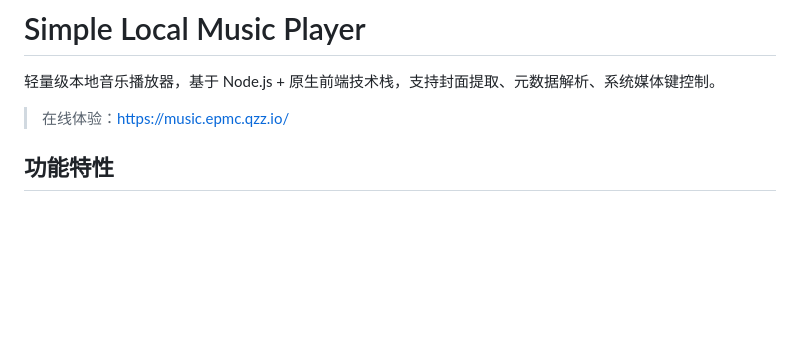
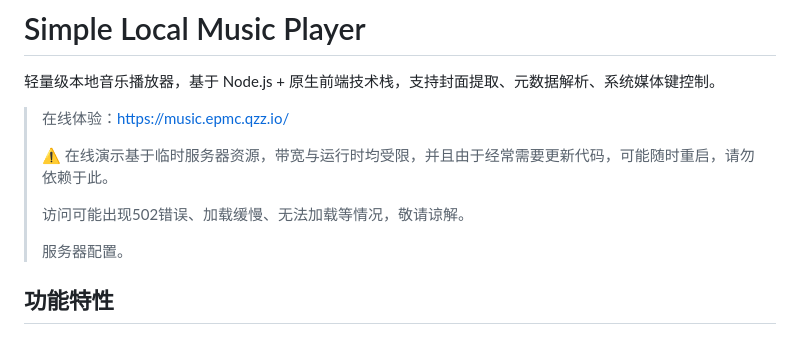
Before and after one commit to EndlessPixel/simple-local-music-player, a Markdown page: README.md, the part around the change. Drawn GitHub-style; blank space fills up the shorter version.

Commit message:
docs: 添加在线演示服务器限制说明

```diff
--- a/README.md
+++ b/README.md
@@ -3,6 +3,12 @@
 轻量级本地音乐播放器，基于 Node.js + 原生前端技术栈，支持封面提取、元数据解析、系统媒体键控制。
 
 > 在线体验：https://music.epmc.qzz.io/
+>
+> ⚠️ 在线演示基于临时服务器资源，带宽与运行时均受限，并且由于经常需要更新代码，可能随时重启，请勿依赖于此。
+>
+> 访问可能出现502错误、加载缓慢、无法加载等情况，敬请谅解。
+>
+> <abbr title="Macbook Air 2013 | I5-4250U | 8GB DDR3 | 256GB SSD">服务器配置</abbr>。
 
 ## 功能特性
 
```
